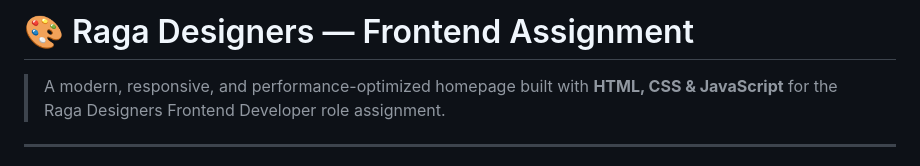
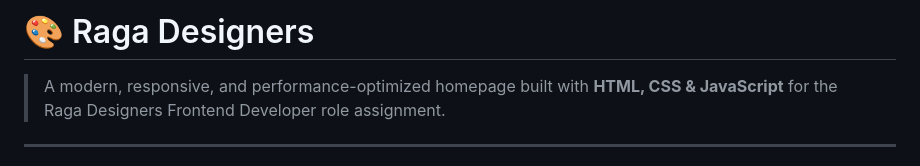
Before and after one commit to kavisudar/ragadesigners, a Markdown page: README.md, the part around the change. Drawn GitHub-style.

Commit message:
Update project title in README

```diff
--- a/README.md
+++ b/README.md
@@ -1,4 +1,4 @@
-# 🎨 Raga Designers — Frontend Assignment
+# 🎨 Raga Designers
 
 > A modern, responsive, and performance-optimized homepage built with **HTML, CSS & JavaScript** for the Raga Designers Frontend Developer role assignment.
 
```
